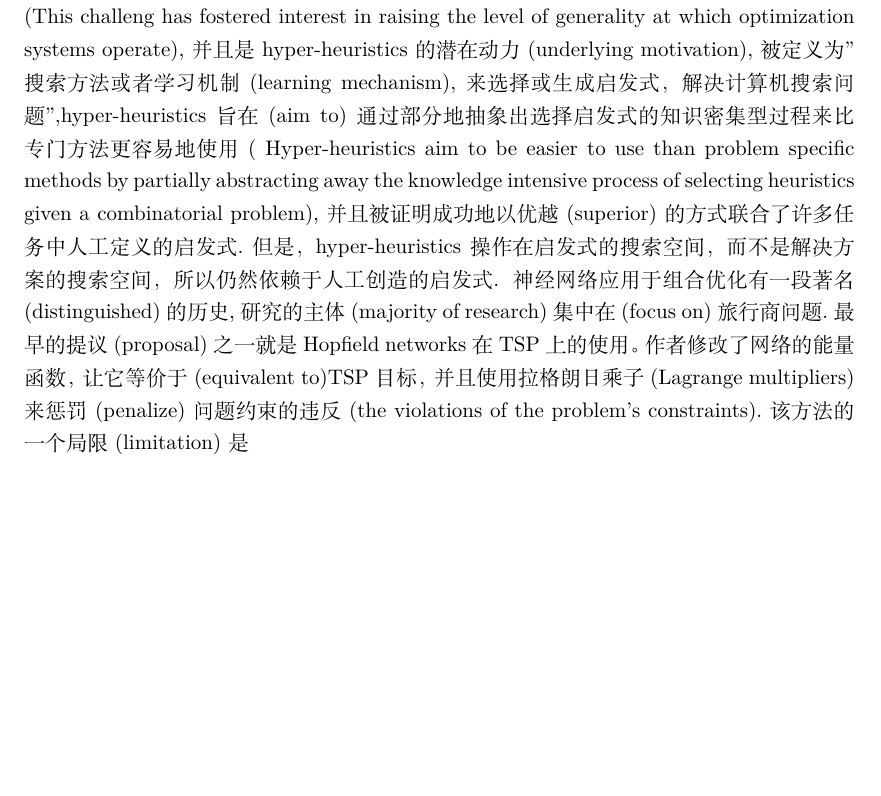
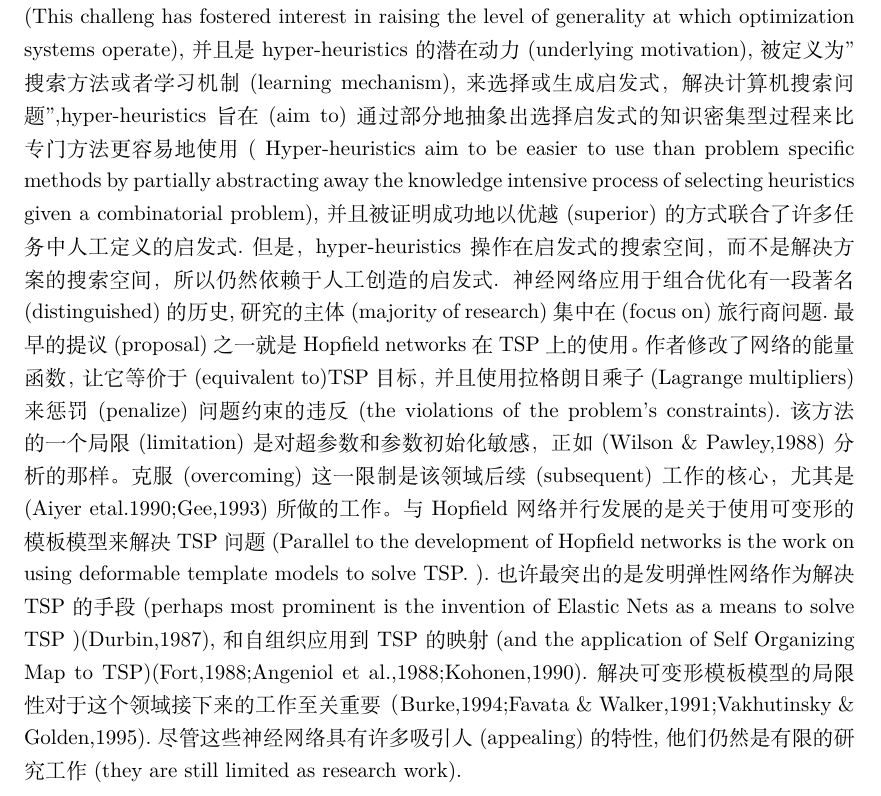
Before and after one commit to lyfadvance/neural_file, a LaTeX document (latex模板.tex): part of page 3 of 3, cut so that both start at the same text, the shorter picture padded with empty space. Compiled offline with XeLaTeX.

Commit message:
上传pdf

```diff
--- a/latex模板.tex
+++ b/latex模板.tex
@@ -97,5 +97,5 @@ TSP最好的确定性动态规划算法的复杂度为$\Theta(2^nn^2)$,在规模
 更多的一般的求解器，比如 Google's  车辆调度问题(vehicle routing problem)求解器(Google,2016)解决了TSP的超集(superset of the TSP),典型地依赖于local search algorithms和metaheuristics的组合。local search algorighms 将指定的本地移动操作符集合应用于候选解决方案(apply a specified set of local move operators on candidate solutions),基于一个手工设计(hand-engineered)的启发式比如 2-opt(Johnson,1990),在搜索空间中从一个解决方案导航(navigate)到另一个解决方案.应用一个元启发式(metaheuristic)来提出上坡动作并且逃离局部最优(local optima).一个TSP元启发式的流行的选择以及它的变种是指导式的本次搜索(guiede local search)(Voudouris \& Tsang,1999),通过惩罚特别的不应该出现在一个好的方案中的方案特征来跳出局部最小(local minimum).
 
 应用存在的搜索启发式到新遇到的(newly encountered)问题或者甚至一个相似问题的新实例的困难，是一个源自(stem from)没有免费午餐定理的著名挑战。因为所有的搜索算法当被平均到所有问题(averaged over all problem)时有相同的性能(same performance),你必须要适当地(appropriately)依赖于一个现有的(prior over)问题,当选择一个搜索算法保证(guarantee)性能时.这个挑战促进了(foster)提高优化系统运行的一般性水平的兴趣(This challeng has fostered interest in raising the level of generality at which optimization systems operate),并且是hyper-heuristics的潜在动力(underlying motivation),被定义为"搜索方法或者学习机制(learning mechanism),来选择或生成启发式，解决计算机搜索问题",hyper-heuristics 旨在(aim to)通过部分地抽象出选择启发式的知识密集型过程来比专门方法更容易地使用( Hyper-heuristics aim to be easier to use than problem specific methods by partially abstracting away the knowledge intensive process of selecting heuristics given a combinatorial problem),并且被证明成功地以优越(superior)的方式联合了许多任务中人工定义的启发式.但是，hyper-heuristics 操作在启发式的搜索空间，而不是解决方案的搜索空间，所以仍然依赖于人工创造的启发式.
-神经网络应用于组合优化有一段著名(distinguished)的历史,研究的主体(majority of research)集中在(focus on)旅行商问题.最早的提议(proposal)之一就是Hopfield networks在TSP上的使用。作者修改了网络的能量函数，让它等价于(equivalent to)TSP目标，并且使用拉格朗日乘子(Lagrange multipliers)来惩罚(penalize)问题约束的违反(the violations of the problem's constraints).该方法的一个局限(limitation)是
+神经网络应用于组合优化有一段著名(distinguished)的历史,研究的主体(majority of research)集中在(focus on)旅行商问题.最早的提议(proposal)之一就是Hopfield networks在TSP上的使用。作者修改了网络的能量函数，让它等价于(equivalent to)TSP目标，并且使用拉格朗日乘子(Lagrange multipliers)来惩罚(penalize)问题约束的违反(the violations of the problem's constraints).该方法的一个局限(limitation)是对超参数和参数初始化敏感，正如(Wilson \& Pawley,1988)分析的那样。克服(overcoming)这一限制是该领域后续(subsequent)工作的核心，尤其是(Aiyer etal.1990;Gee,1993)所做的工作。与Hopfield网络并行发展的是关于使用可变形的模板模型来解决TSP问题(Parallel to the development of Hopfield networks is the work on using deformable template models to solve TSP. ).也许最突出的是发明弹性网络作为解决TSP的手段(perhaps most prominent is the invention of Elastic Nets as a means to solve TSP )(Durbin,1987),和自组织应用到TSP的映射(and the application of Self Organizing Map to TSP)(Fort,1988;Angeniol et al.,1988;Kohonen,1990).解决可变形模板模型的局限性对于这个领域接下来的工作至关重要（Burke,1994;Favata \& Walker,1991;Vakhutinsky \& Golden,1995).尽管这些神经网络具有许多吸引人(appealing)的特性,他们仍然是有限的研究工作(they are still limited as research work).
 \end{document}
```
Also changed, not shown: latex模板.pdf (added), 基于角点与BP神经网络的文本检测及定位算法.pdf (added), 文本检测汇总.pdf (added), 神经网络组合优化.pdf (added).
